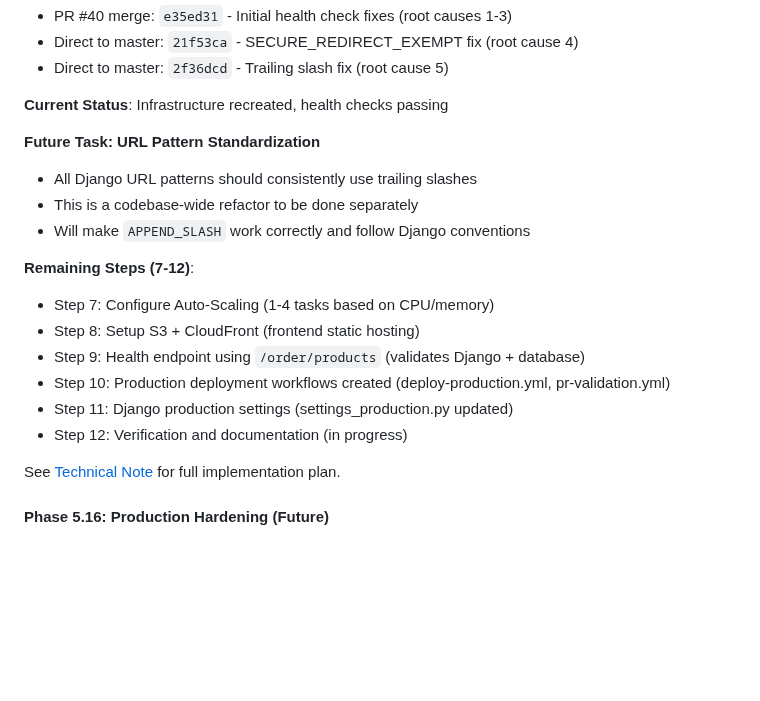
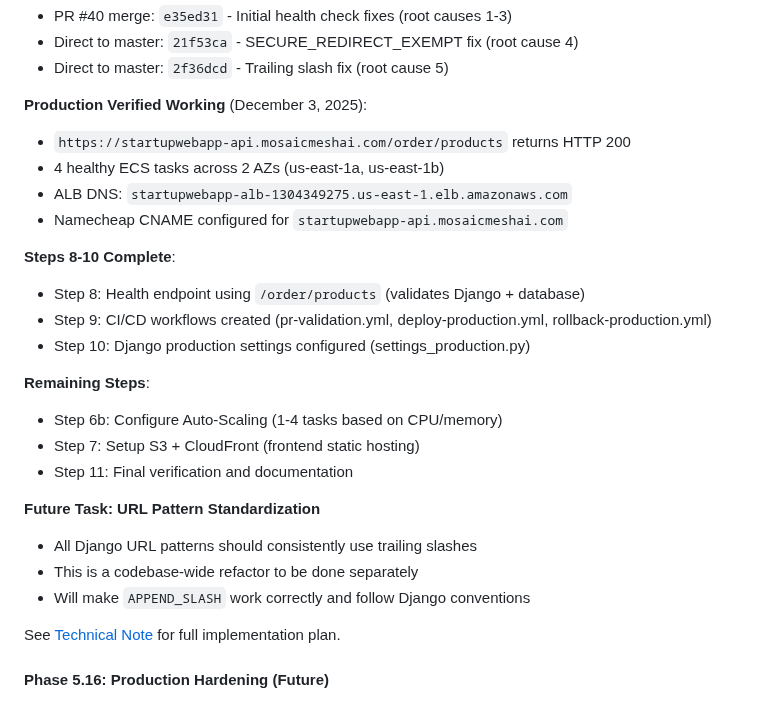
Before and after one commit to bartgottschalk/startup_web_app_server_side, a Markdown page: docs/PROJECT_HISTORY.md, the part around the change. Rendered like a GitHub page; blank space fills up the shorter version.

```diff
--- a/docs/PROJECT_HISTORY.md
+++ b/docs/PROJECT_HISTORY.md
@@ -943,20 +943,26 @@ See [Phase 5.14 Technical Note](technical-notes/2025-11-23-phase-5-14-ecs-cicd-m
 - Direct to master: `21f53ca` - SECURE_REDIRECT_EXEMPT fix (root cause 4)
 - Direct to master: `2f36dcd` - Trailing slash fix (root cause 5)
 
-**Current Status**: Infrastructure recreated, health checks passing
+**Production Verified Working** (December 3, 2025):
+- `https://startupwebapp-api.mosaicmeshai.com/order/products` returns HTTP 200
+- 4 healthy ECS tasks across 2 AZs (us-east-1a, us-east-1b)
+- ALB DNS: `startupwebapp-alb-1304349275.us-east-1.elb.amazonaws.com`
+- Namecheap CNAME configured for `startupwebapp-api.mosaicmeshai.com`
+
+**Steps 8-10 Complete**:
+- Step 8: Health endpoint using `/order/products` (validates Django + database)
+- Step 9: CI/CD workflows created (pr-validation.yml, deploy-production.yml, rollback-production.yml)
+- Step 10: Django production settings configured (settings_production.py)
+
+**Remaining Steps**:
+- Step 6b: Configure Auto-Scaling (1-4 tasks based on CPU/memory)
+- Step 7: Setup S3 + CloudFront (frontend static hosting)
+- Step 11: Final verification and documentation
 
 **Future Task: URL Pattern Standardization**
 - All Django URL patterns should consistently use trailing slashes
 - This is a codebase-wide refactor to be done separately
 - Will make `APPEND_SLASH` work correctly and follow Django conventions
-
-**Remaining Steps (7-12)**:
-- Step 7: Configure Auto-Scaling (1-4 tasks based on CPU/memory)
-- Step 8: Setup S3 + CloudFront (frontend static hosting)
-- Step 9: Health endpoint using `/order/products` (validates Django + database)
-- Step 10: Production deployment workflows created (deploy-production.yml, pr-validation.yml)
-- Step 11: Django production settings (settings_production.py updated)
-- Step 12: Verification and documentation (in progress)
 
 See [Technical Note](technical-notes/2025-11-26-phase-5-15-production-deployment.md) for full implementation plan.
 
```
Also changed, not shown: docs/SESSION_START_PROMPT.md (+63 -56 lines), docs/technical-notes/2025-11-26-phase-5-15-production-deployment.md (+1 -1 lines).
